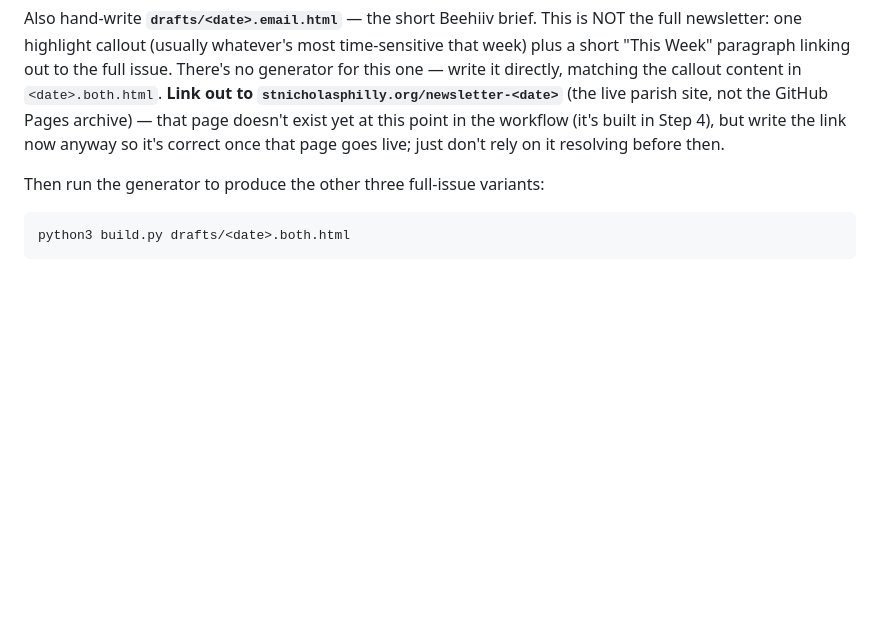
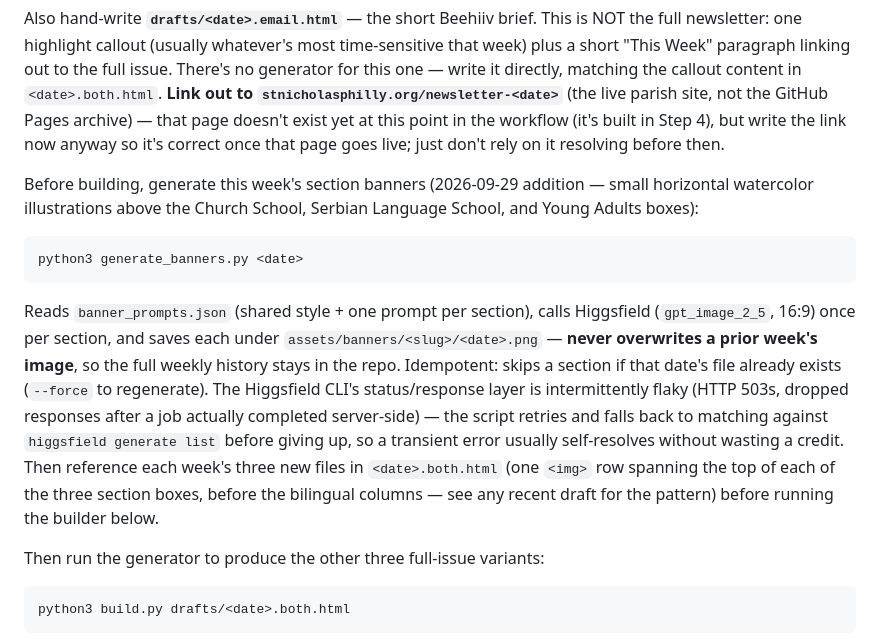
Before and after one commit to PhotoRomano/stn-newsletter, a Markdown page: README.md, the part around the change. Rendered like a GitHub page; blank space fills up the shorter version.

Commit message:
Document weekly banner-generation step in the drafting workflow

````diff
--- a/README.md
+++ b/README.md
@@ -57,6 +57,26 @@ the GitHub Pages archive) — that page doesn't exist yet at this point in
 the workflow (it's built in Step 4), but write the link now anyway so
 it's correct once that page goes live; just don't rely on it resolving
 before then.
+
+Before building, generate this week's section banners (2026-09-29 addition
+— small horizontal watercolor illustrations above the Church School,
+Serbian Language School, and Young Adults boxes):
+```
+python3 generate_banners.py <date>
+```
+Reads `banner_prompts.json` (shared style + one prompt per section), calls
+Higgsfield (`gpt_image_2_5`, 16:9) once per section, and saves each under
+`assets/banners/<slug>/<date>.png` — **never overwrites a prior week's
+image**, so the full weekly history stays in the repo. Idempotent: skips a
+section if that date's file already exists (`--force` to regenerate). The
+Higgsfield CLI's status/response layer is intermittently flaky (HTTP 503s,
+dropped responses after a job actually completed server-side) — the script
+retries and falls back to matching against `higgsfield generate list` before
+giving up, so a transient error usually self-resolves without wasting a
+credit. Then reference each week's three new files in `<date>.both.html`
+(one `<img>` row spanning the top of each of the three section boxes,
+before the bilingual columns — see any recent draft for the pattern) before
+running the builder below.
 
 Then run the generator to produce the other three full-issue variants:
 ```
````
